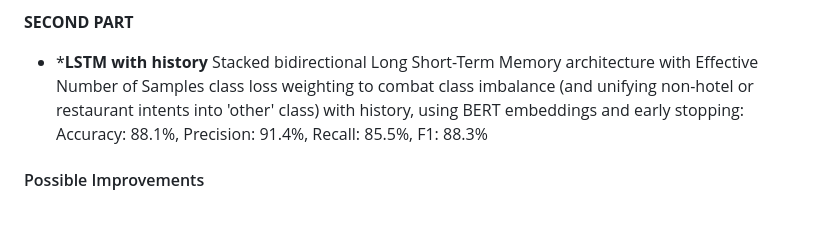
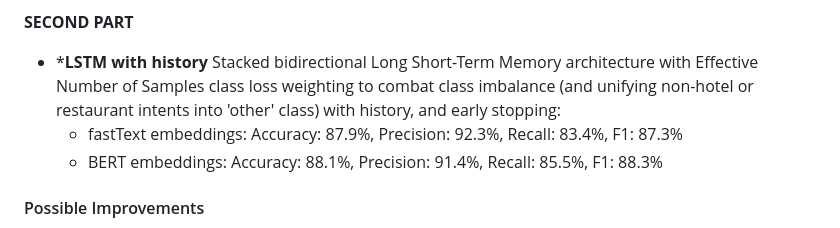
Before and after one commit to cristianbass01/NLI_project, a Markdown page: intermediate_progress_report.md, the part around the change. Rendered like a GitHub page.

Commit message:
Added LSTM history fastText report

```diff
--- a/intermediate_progress_report.md
+++ b/intermediate_progress_report.md
@@ -33,8 +33,11 @@ Giuseppe Cianci     - u234127
   Accuracy: 86.6 %, Precision: 89.8 %, Recall: 89.2 %, F1: 89.5 %
 
 **SECOND PART**
-- ***LSTM with history** Stacked bidirectional Long Short-Term Memory architecture with Effective Number of Samples class loss weighting to combat class imbalance (and unifying non-hotel or restaurant intents into 'other' class) with history, using BERT embeddings and early stopping:
-  Accuracy: 88.1%, Precision: 91.4%, Recall: 85.5%, F1: 88.3%
+- ***LSTM with history** Stacked bidirectional Long Short-Term Memory architecture with Effective Number of Samples class loss weighting to combat class imbalance (and unifying non-hotel or restaurant intents into 'other' class) with history, and early stopping:
+    - fastText embeddings:
+      Accuracy: 87.9%, Precision: 92.3%, Recall: 83.4%, F1: 87.3%
+    - BERT embeddings:
+      Accuracy: 88.1%, Precision: 91.4%, Recall: 85.5%, F1: 88.3%
 
 #### Possible Improvements
 - Make use of utterances and intent histories
```
